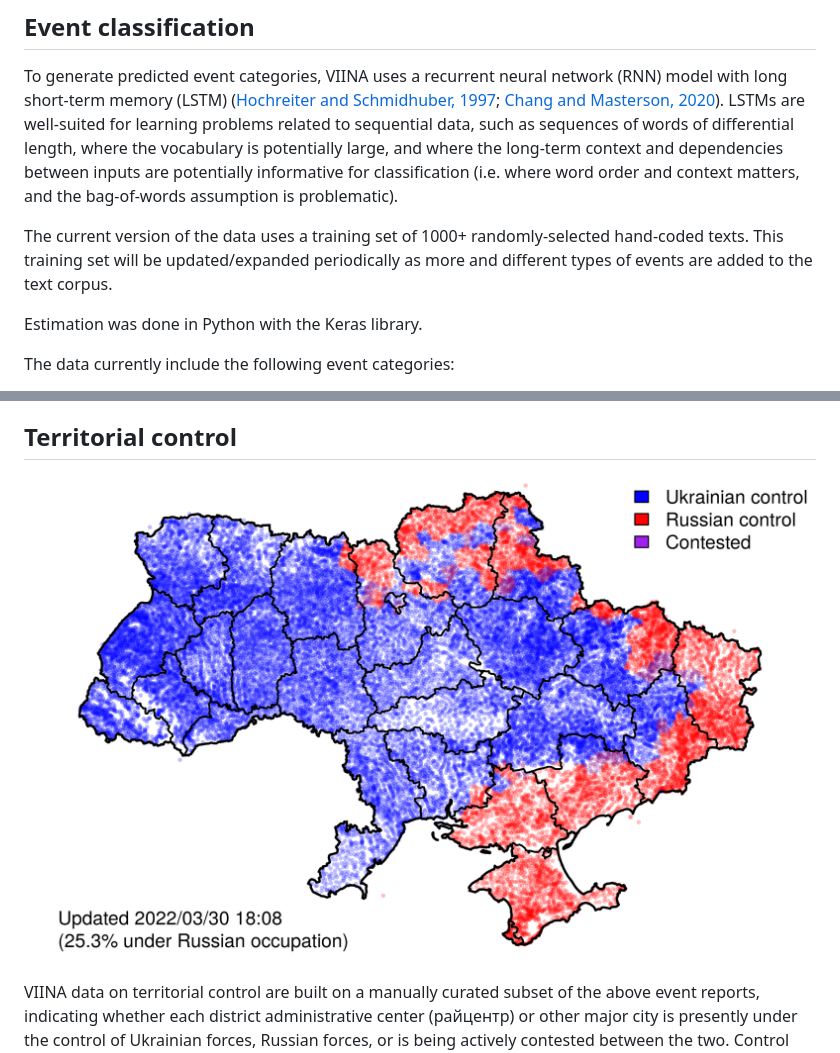
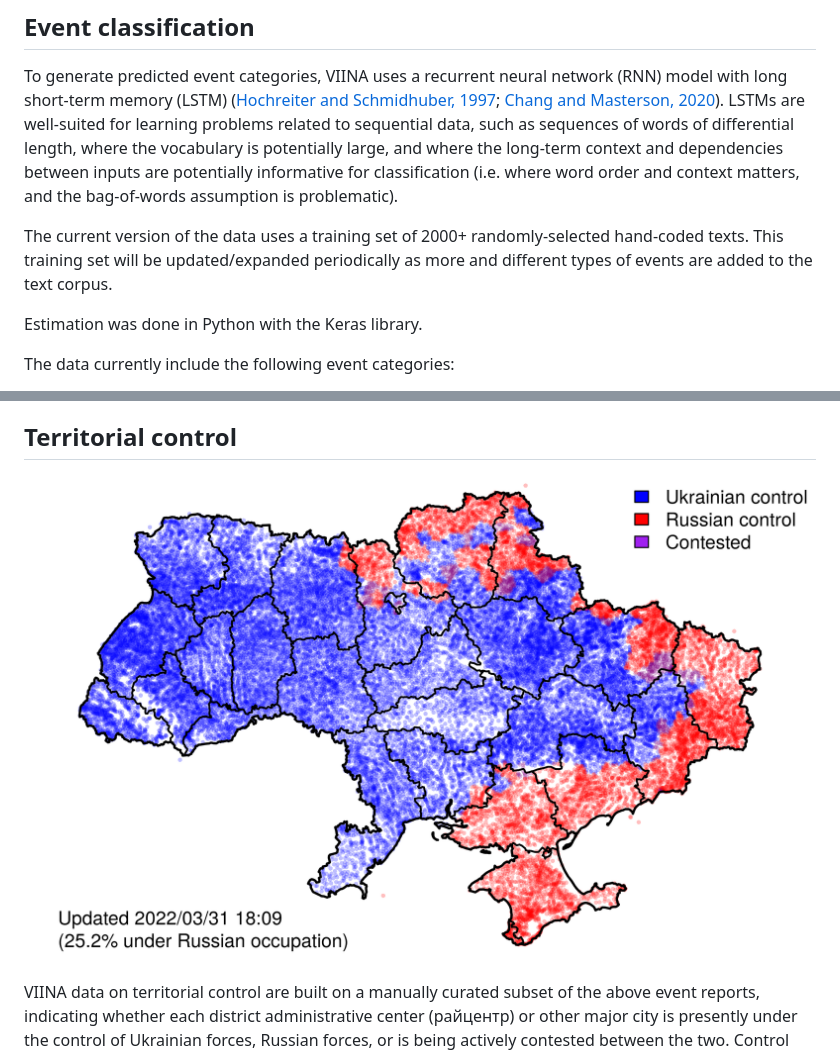
Before and after one commit to zhukovyuri/VIINA, a Markdown page: README.md, 2 parts joined by grey strips. Drawn GitHub-style; pictures changed too: Figures/Maps/map_ctr_latest.png.

Commit message:
Data update

```diff
--- a/README.md
+++ b/README.md
@@ -95,7 +95,7 @@ Below are a map and timeline, showing the subset of **war-related** geocoded eve
 
 To generate predicted event categories, VIINA uses a recurrent neural network (RNN) model with long short-term memory (LSTM) ([Hochreiter and Schmidhuber, 1997](https://doi.org/10.1162/neco.1997.9.8.1735); [Chang and Masterson, 2020](https://doi.org/10.1017/pan.2019.46)). LSTMs are well-suited for learning problems related to sequential data, such as sequences of words of differential length, where the vocabulary is potentially large, and where the long-term context and dependencies between inputs are potentially informative for classification (i.e. where word order and context matters, and the bag-of-words assumption is problematic).
 
-The current version of the data uses a training set of 1000+ randomly-selected hand-coded texts. This training set will be updated/expanded periodically as more and different types of events are added to the text corpus.
+The current version of the data uses a training set of 2000+ randomly-selected hand-coded texts. This training set will be updated/expanded periodically as more and different types of events are added to the text corpus.
 
 Estimation was done in Python with the Keras library.
 
```
